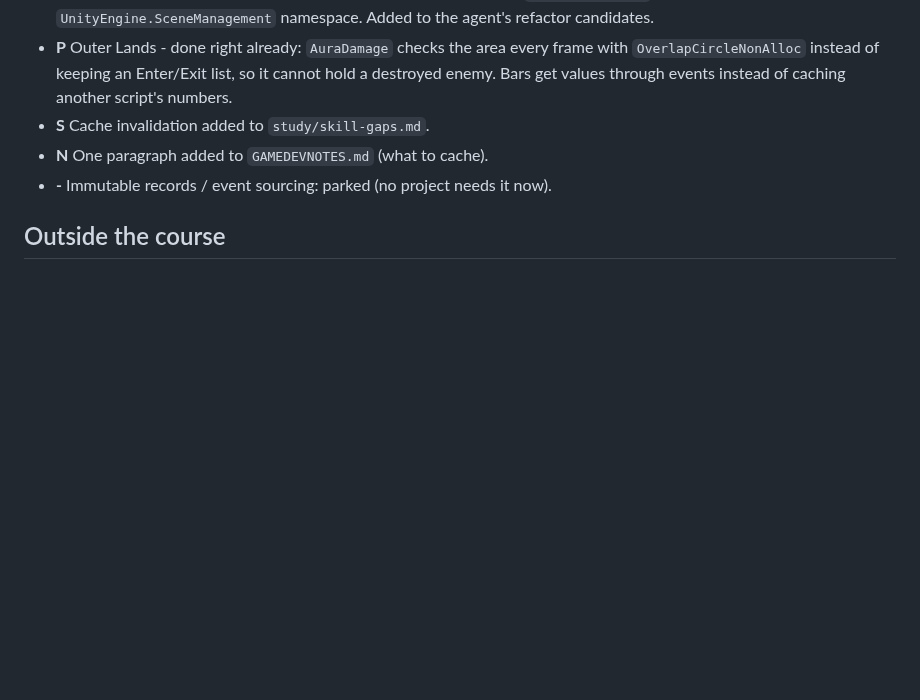
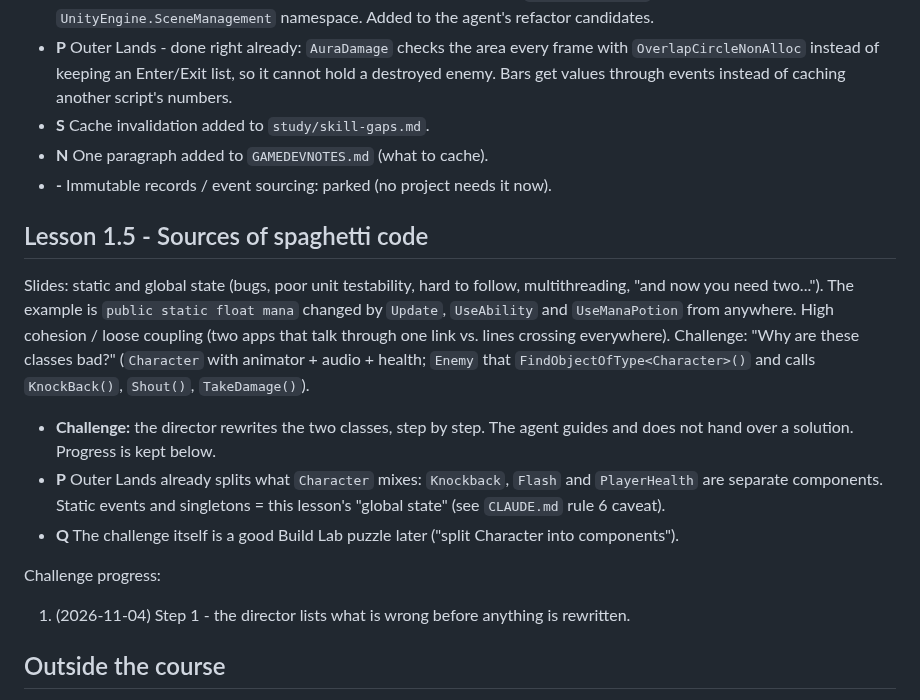
Before and after one commit to Krulansky/SharpDul, a Markdown page: study/design-patterns-course.md, the part around the change. Drawn GitHub-style; blank space fills up the shorter version.

Commit message:
Study log: lesson 1.5 Sources of spaghetti code and its challenge
Co-Authored-By: Claude Opus 5.5 <noreply@anthropic.com>
Claude-Session: https://claude.ai/code/session_01DJ7Q4hDQh5SVoBoghBSKUD

```diff
--- a/study/design-patterns-course.md
+++ b/study/design-patterns-course.md
@@ -37,6 +37,25 @@ Sorted:
 - **N** One paragraph added to `GAMEDEVNOTES.md` (what to cache).
 - **-** Immutable records / event sourcing: parked (no project needs it now).
 
+## Lesson 1.5 - Sources of spaghetti code
+
+Slides: static and global state (bugs, poor unit testability, hard to follow, multithreading,
+"and now you need two..."). The example is `public static float mana` changed by `Update`,
+`UseAbility` and `UseManaPotion` from anywhere. High cohesion / loose coupling (two apps that
+talk through one link vs. lines crossing everywhere). Challenge: "Why are these classes bad?"
+(`Character` with animator + audio + health; `Enemy` that `FindObjectOfType<Character>()`
+and calls `KnockBack()`, `Shout()`, `TakeDamage()`).
+
+- **Challenge:** the director rewrites the two classes, step by step. The agent guides and does
+  not hand over a solution. Progress is kept below.
+- **P** Outer Lands already splits what `Character` mixes: `Knockback`, `Flash` and
+  `PlayerHealth` are separate components. Static events and singletons = this lesson's
+  "global state" (see `CLAUDE.md` rule 6 caveat).
+- **Q** The challenge itself is a good Build Lab puzzle later ("split Character into components").
+
+Challenge progress:
+1. (2026-11-04) Step 1 - the director lists what is wrong before anything is rewritten.
+
 ## Outside the course
 
 - **P** Outer Lands issue #1 (sword slash VFX, 5 tips): planned in its `ROADMAP.md` as the
```
